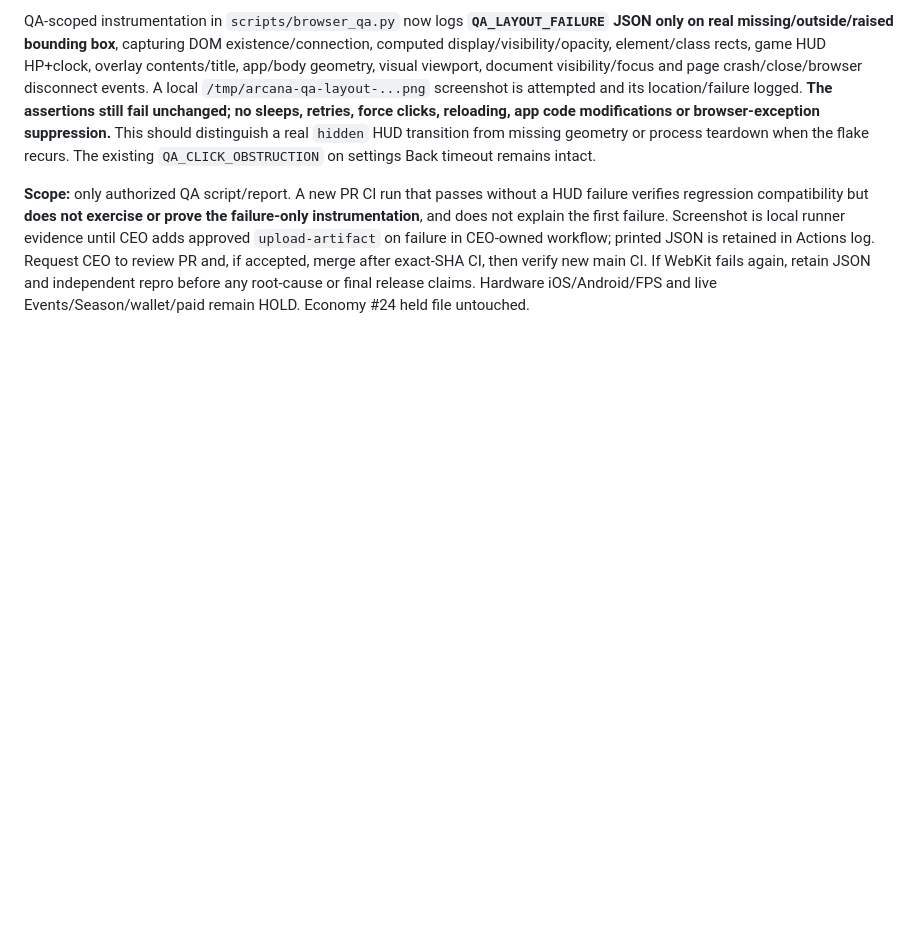
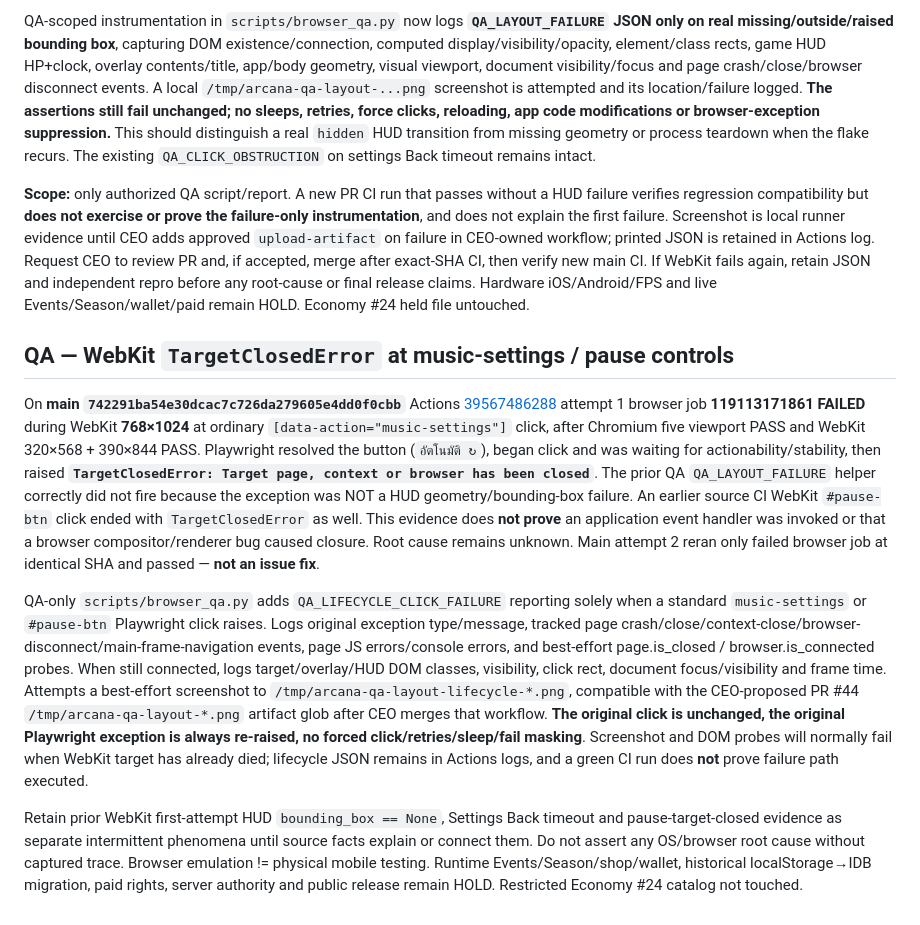
Before and after one commit to tanawutmalirum29-ux/ARCANA-SURVIVOR, a Markdown page: docs/QA_TEAM_REPORT.md, the part around the change. Rendered like a GitHub page; blank space fills up the shorter version.

Commit message:
docs(qa): record WebKit music-settings TargetClosed failure diagnostics

```diff
--- a/docs/QA_TEAM_REPORT.md
+++ b/docs/QA_TEAM_REPORT.md
@@ -66,3 +66,12 @@ On merged main `ad7e46f1872b005cc68517b62ebc584b463cebcf` run [39564966770](http
 QA-scoped instrumentation in `scripts/browser_qa.py` now logs **`QA_LAYOUT_FAILURE` JSON only on real missing/outside/raised bounding box**, capturing DOM existence/connection, computed display/visibility/opacity, element/class rects, game HUD HP+clock, overlay contents/title, app/body geometry, visual viewport, document visibility/focus and page crash/close/browser disconnect events. A local `/tmp/arcana-qa-layout-...png` screenshot is attempted and its location/failure logged. **The assertions still fail unchanged; no sleeps, retries, force clicks, reloading, app code modifications or browser-exception suppression.** This should distinguish a real `hidden` HUD transition from missing geometry or process teardown when the flake recurs. The existing `QA_CLICK_OBSTRUCTION` on settings Back timeout remains intact.
 
 **Scope:** only authorized QA script/report. A new PR CI run that passes without a HUD failure verifies regression compatibility but **does not exercise or prove the failure-only instrumentation**, and does not explain the first failure. Screenshot is local runner evidence until CEO adds approved `upload-artifact` on failure in CEO-owned workflow; printed JSON is retained in Actions log. Request CEO to review PR and, if accepted, merge after exact-SHA CI, then verify new main CI. If WebKit fails again, retain JSON and independent repro before any root-cause or final release claims. Hardware iOS/Android/FPS and live Events/Season/wallet/paid remain HOLD. Economy #24 held file untouched.
+
+
+## QA — WebKit `TargetClosedError` at music-settings / pause controls
+
+On **main `742291ba54e30dcac7c726da279605e4dd0f0cbb`** Actions [39567486288](https://github.com/tanawutmalirum29-ux/ARCANA-SURVIVOR/actions/runs/39567486288) attempt 1 browser job **119113171861 FAILED** during WebKit **768×1024** at ordinary `[data-action="music-settings"]` click, after Chromium five viewport PASS and WebKit 320×568 + 390×844 PASS. Playwright resolved the button (`อัตโนมัติ ↻`), began click and was waiting for actionability/stability, then raised **`TargetClosedError: Target page, context or browser has been closed`**. The prior QA `QA_LAYOUT_FAILURE` helper correctly did not fire because the exception was NOT a HUD geometry/bounding-box failure. An earlier source CI WebKit `#pause-btn` click ended with `TargetClosedError` as well. This evidence does **not prove** an application event handler was invoked or that a browser compositor/renderer bug caused closure. Root cause remains unknown. Main attempt 2 reran only failed browser job at identical SHA and passed — **not an issue fix**.
+
+QA-only `scripts/browser_qa.py` adds `QA_LIFECYCLE_CLICK_FAILURE` reporting solely when a standard `music-settings` or `#pause-btn` Playwright click raises. Logs original exception type/message, tracked page crash/close/context-close/browser-disconnect/main-frame-navigation events, page JS errors/console errors, and best-effort page.is_closed / browser.is_connected probes. When still connected, logs target/overlay/HUD DOM classes, visibility, click rect, document focus/visibility and frame time. Attempts a best-effort screenshot to `/tmp/arcana-qa-layout-lifecycle-*.png`, compatible with the CEO-proposed PR #44 `/tmp/arcana-qa-layout-*.png` artifact glob after CEO merges that workflow. **The original click is unchanged, the original Playwright exception is always re-raised, no forced click/retries/sleep/fail masking**. Screenshot and DOM probes will normally fail when WebKit target has already died; lifecycle JSON remains in Actions logs, and a green CI run does **not** prove failure path executed.
+
+Retain prior WebKit first-attempt HUD `bounding_box == None`, Settings Back timeout and pause-target-closed evidence as separate intermittent phenomena until source facts explain or connect them. Do not assert any OS/browser root cause without captured trace. Browser emulation != physical mobile testing. Runtime Events/Season/shop/wallet, historical localStorage→IDB migration, paid rights, server authority and public release remain HOLD. Restricted Economy #24 catalog not touched.
```
